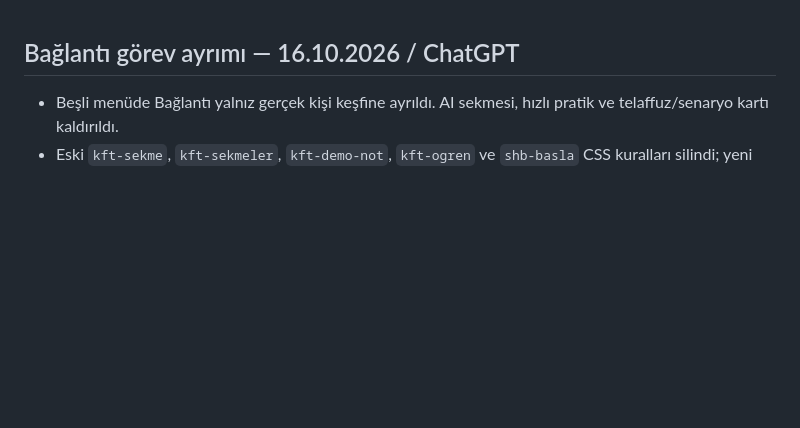
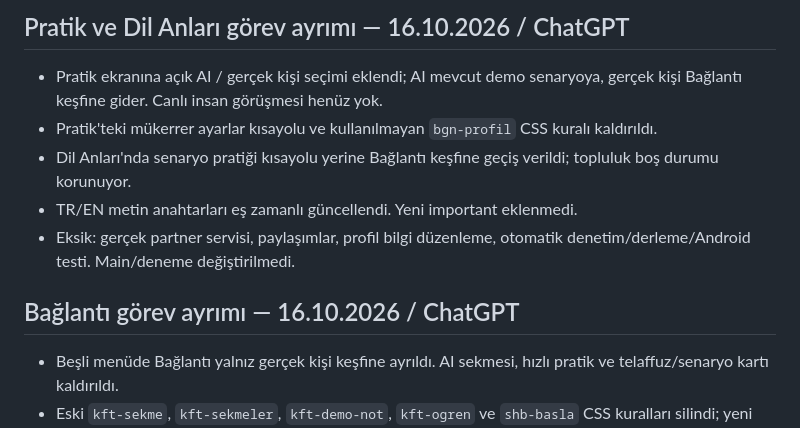
Before and after one commit to hakantaman21/Helloworld, a Markdown page: DEVIR.md, the part around the change. Drawn GitHub-style; blank space fills up the shorter version.

Commit message:
docs: handoff Practice and Moments separation and outstanding tests

```diff
--- a/DEVIR.md
+++ b/DEVIR.md
@@ -1,3 +1,11 @@
+## Pratik ve Dil Anları görev ayrımı — 16.10.2026 / ChatGPT
+
+- Pratik ekranına açık AI / gerçek kişi seçimi eklendi; AI mevcut demo senaryoya, gerçek kişi Bağlantı keşfine gider. Canlı insan görüşmesi henüz yok.
+- Pratik'teki mükerrer ayarlar kısayolu ve kullanılmayan `bgn-profil` CSS kuralı kaldırıldı.
+- Dil Anları'nda senaryo pratiği kısayolu yerine Bağlantı keşfine geçiş verildi; topluluk boş durumu korunuyor.
+- TR/EN metin anahtarları eş zamanlı güncellendi. Yeni important eklenmedi.
+- Eksik: gerçek partner servisi, paylaşımlar, profil bilgi düzenleme, otomatik denetim/derleme/Android testi. Main/deneme değiştirilmedi.
+
 ## Bağlantı görev ayrımı — 16.10.2026 / ChatGPT
 
 - Beşli menüde Bağlantı yalnız gerçek kişi keşfine ayrıldı. AI sekmesi, hızlı pratik ve telaffuz/senaryo kartı kaldırıldı.
```
